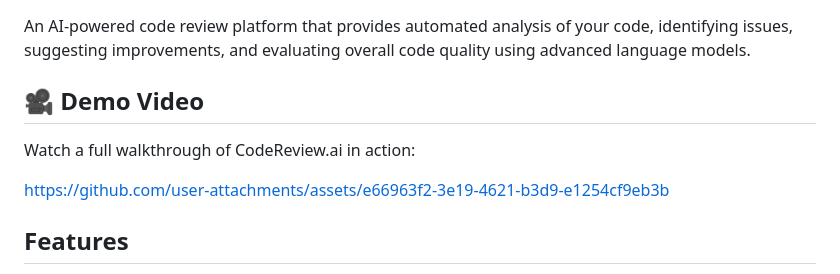
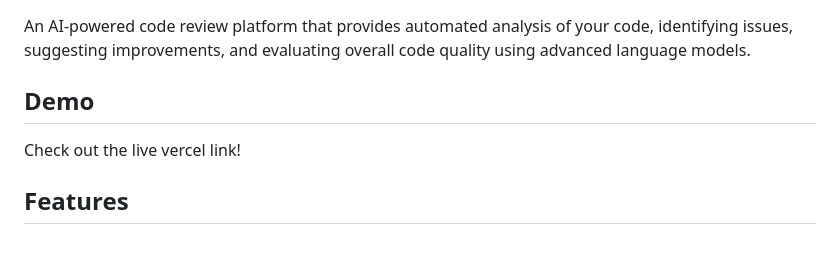
Before and after one commit to Nimboo3/ai-code-reviewer, a Markdown page: README.md, the part around the change. Rendered like a GitHub page; blank space fills up the shorter version.

```diff
--- a/README.md
+++ b/README.md
@@ -2,12 +2,9 @@
 
 An AI-powered code review platform that provides automated analysis of your code, identifying issues, suggesting improvements, and evaluating overall code quality using advanced language models.
 
-## 🎥 Demo Video
+##  Demo
 
-Watch a full walkthrough of CodeReview.ai in action:
-
-
-https://github.com/user-attachments/assets/e66963f2-3e19-4621-b3d9-e1254cf9eb3b
+Check out the live vercel link!
 
 
 
```
